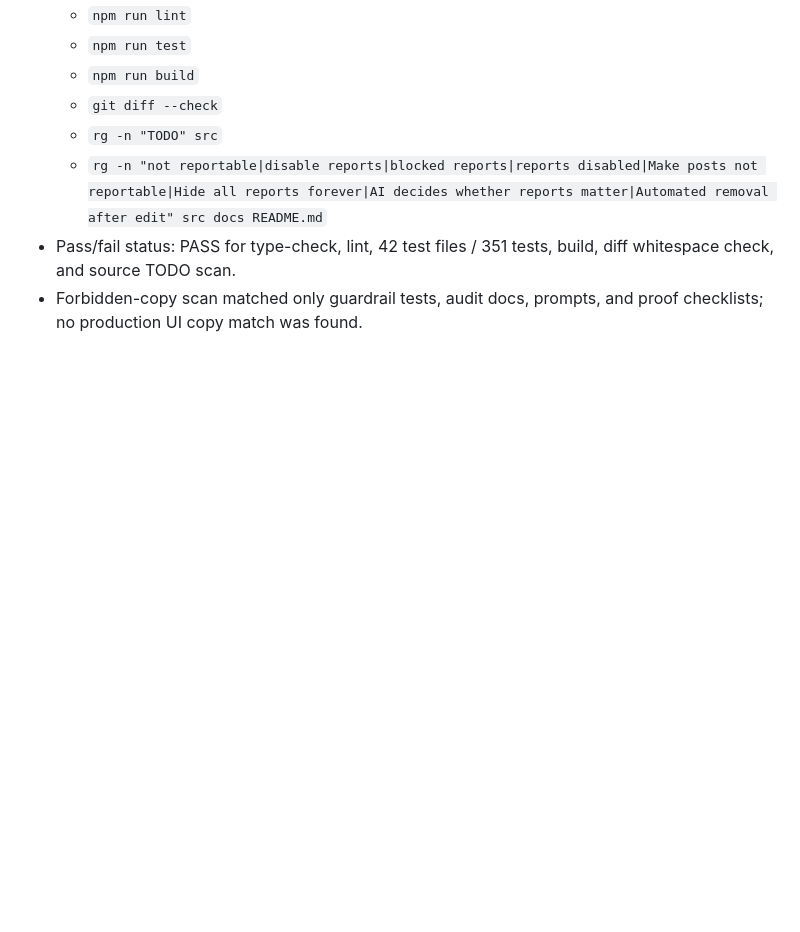
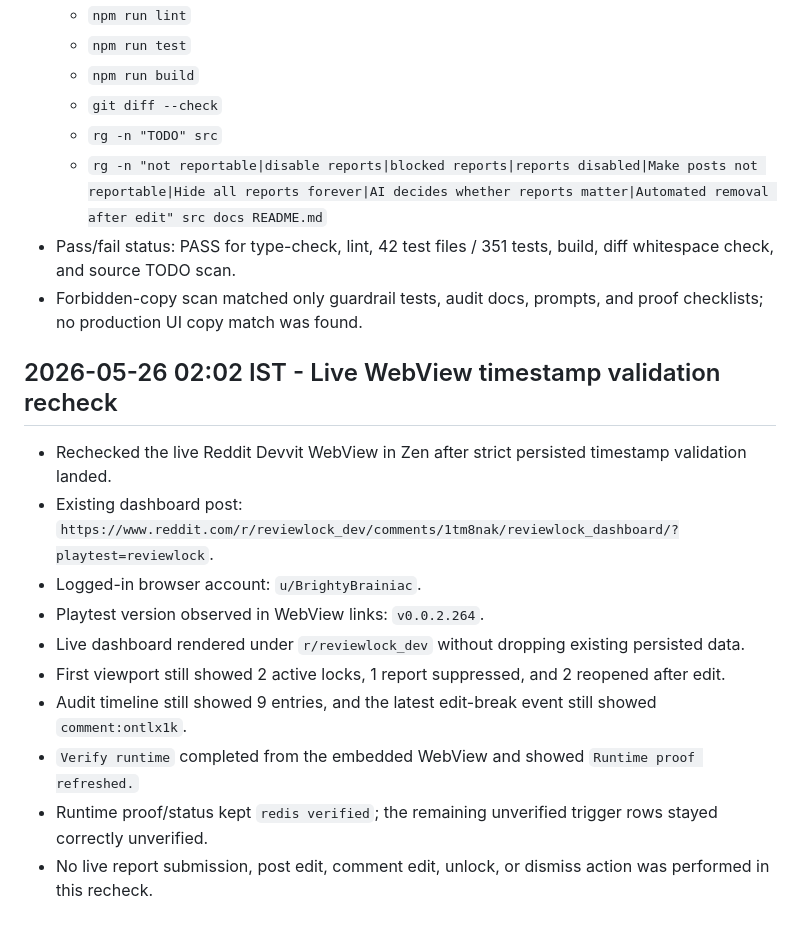
Before and after one commit to Arshgill01/ReviewLock, a Markdown page: log.md, the part around the change. Drawn GitHub-style; blank space fills up the shorter version.

Commit message:
docs: record live timestamp validation recheck

```diff
--- a/log.md
+++ b/log.md
@@ -2323,3 +2323,24 @@
   build, diff whitespace check, and source TODO scan.
 - Forbidden-copy scan matched only guardrail tests, audit docs, prompts, and
   proof checklists; no production UI copy match was found.
+
+## 2026-05-26 02:02 IST - Live WebView timestamp validation recheck
+
+- Rechecked the live Reddit Devvit WebView in Zen after strict persisted
+  timestamp validation landed.
+- Existing dashboard post:
+  `https://www.reddit.com/r/reviewlock_dev/comments/1tm8nak/reviewlock_dashboard/?playtest=reviewlock`.
+- Logged-in browser account: `u/BrightyBrainiac`.
+- Playtest version observed in WebView links: `v0.0.2.264`.
+- Live dashboard rendered under `r/reviewlock_dev` without dropping existing
+  persisted data.
+- First viewport still showed 2 active locks, 1 report suppressed, and 2
+  reopened after edit.
+- Audit timeline still showed 9 entries, and the latest edit-break event still
+  showed `comment:ontlx1k`.
+- `Verify runtime` completed from the embedded WebView and showed
+  `Runtime proof refreshed.`
+- Runtime proof/status kept `redis verified`; the remaining unverified trigger
+  rows stayed correctly unverified.
+- No live report submission, post edit, comment edit, unlock, or dismiss action
+  was performed in this recheck.
```
